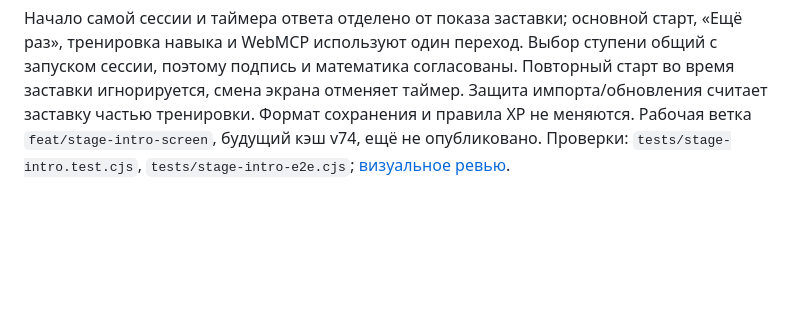
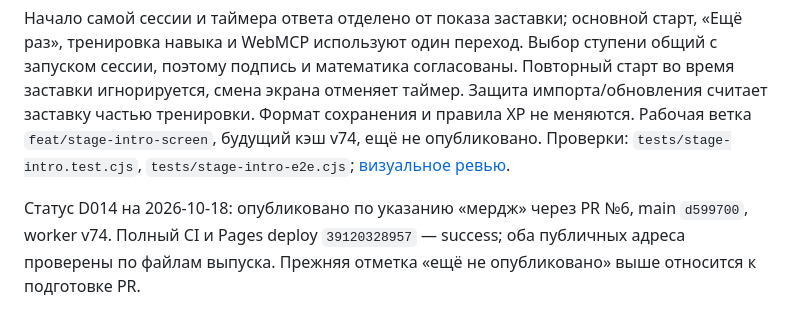
Before and after one commit to KonstantinGlazunov/Kapi, a Markdown page: docs/DECISIONS.md, the part around the change. Rendered like a GitHub page; blank space fills up the shorter version.

```diff
--- a/docs/DECISIONS.md
+++ b/docs/DECISIONS.md
@@ -133,3 +133,5 @@ D005–D009 интегрированы ранее через PR №2 (main `56de
 Принято пользователем по эскизу 2026-10-18. Плашка ступени удаляется с главной; после нажатия старта показываются золотой знак, фактическая ступень, тема и Капи на 1000 мс, затем автоматически первый пример. Используются существующие локальные фон Braunfels и рисунок Капи, живой локализованный текст ru/de; цельный растровый скриншот не используется как интерфейс. Длинные темы переносятся, для горизонтального телефона — две колонки. При reduced motion полоса статична, задержка остаётся секундной.
 
 Начало самой сессии и таймера ответа отделено от показа заставки; основной старт, «Ещё раз», тренировка навыка и WebMCP используют один переход. Выбор ступени общий с запуском сессии, поэтому подпись и математика согласованы. Повторный старт во время заставки игнорируется, смена экрана отменяет таймер. Защита импорта/обновления считает заставку частью тренировки. Формат сохранения и правила XP не меняются. Рабочая ветка `feat/stage-intro-screen`, будущий кэш v74, ещё не опубликовано. Проверки: `tests/stage-intro.test.cjs`, `tests/stage-intro-e2e.cjs`; [визуальное ревью](reviews/stage-intro/REVIEW.md).
+
+Статус D014 на 2026-10-18: опубликовано по указанию «мердж» через PR №6, main `d599700`, worker v74. Полный CI и Pages deploy `39120328957` — success; оба публичных адреса проверены по файлам выпуска. Прежняя отметка «ещё не опубликовано» выше относится к подготовке PR.
```
Also changed, not shown: docs/PROJECT_STATE.md (+8 -0 lines).
